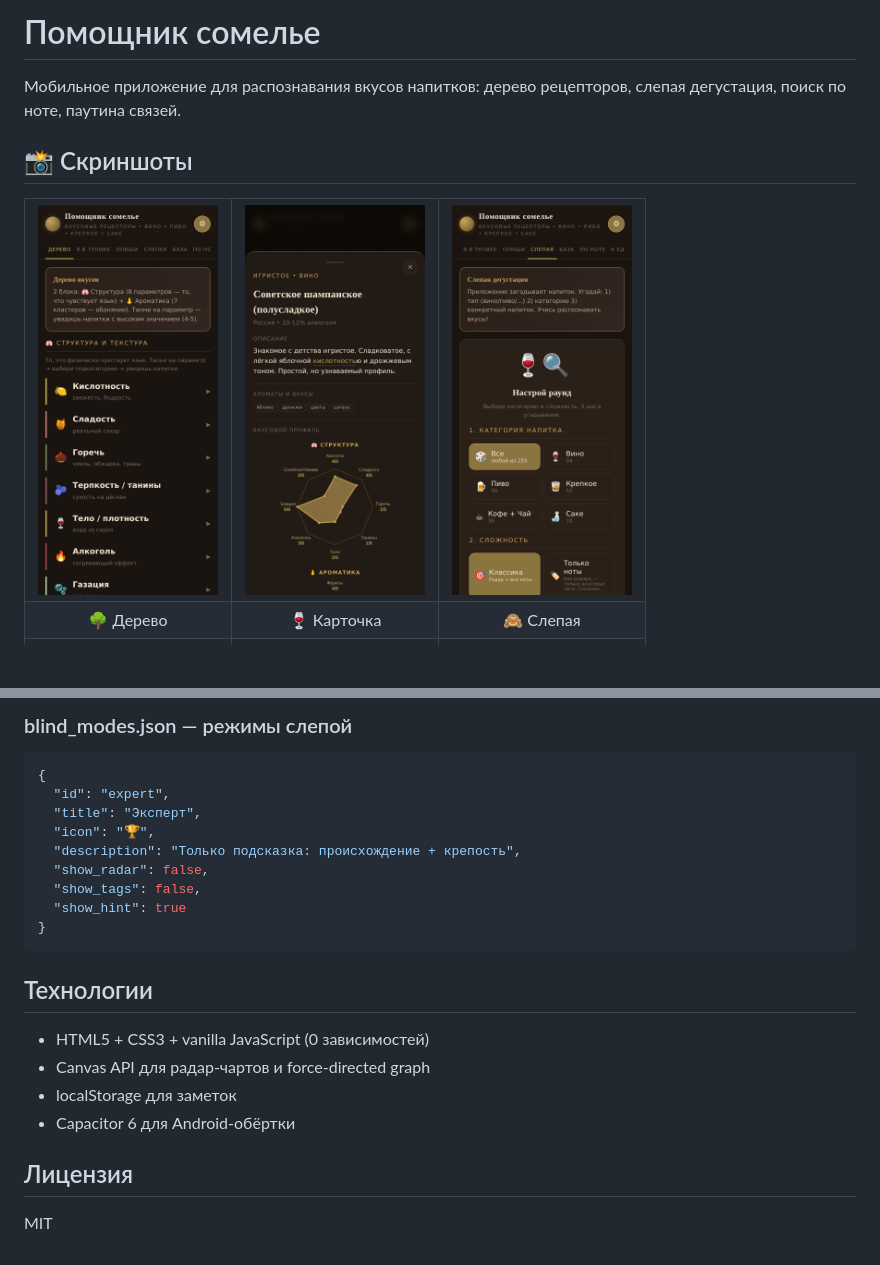
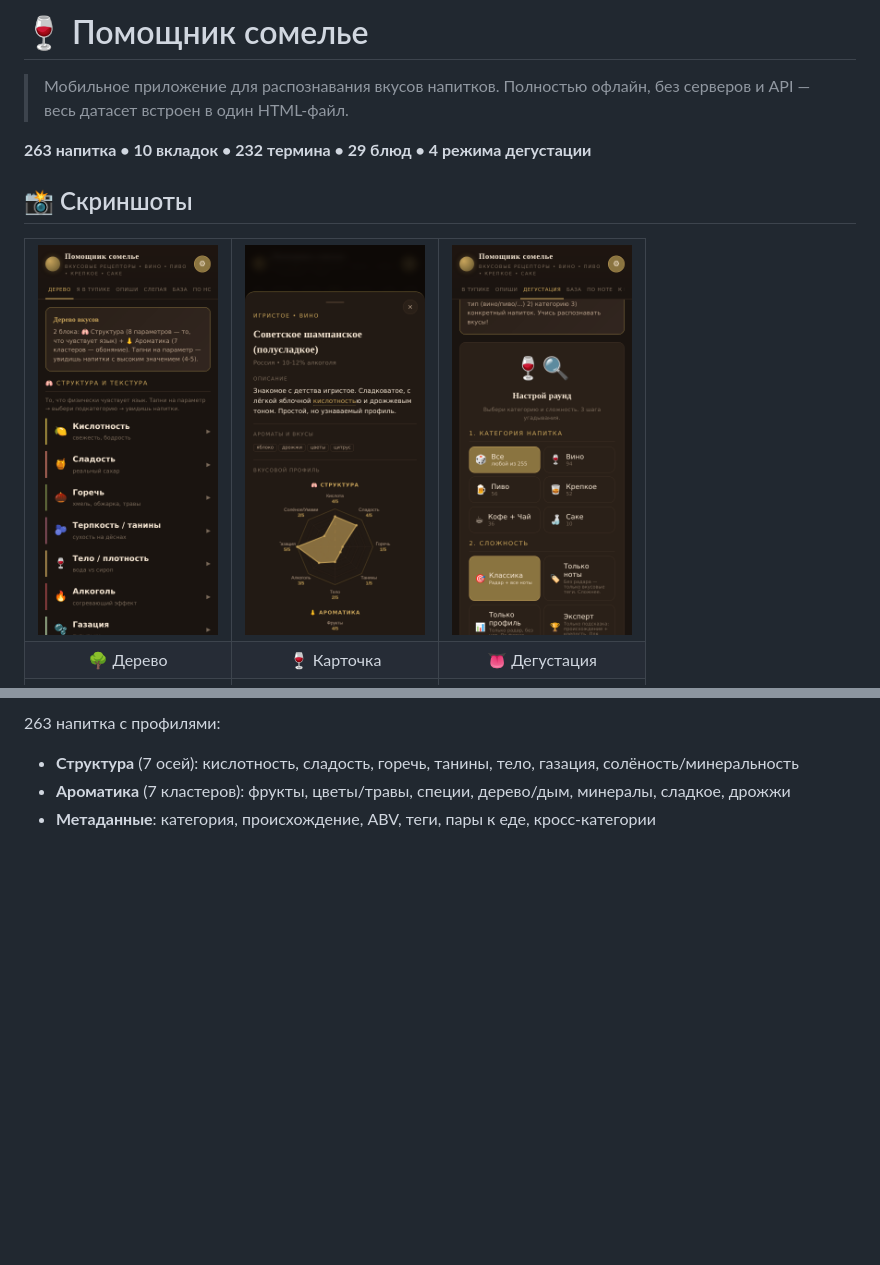
Before and after one commit to Latitude-53/sommelier-app, a Markdown page: README.md, 2 parts joined by grey strips. GitHub-like rendering; pictures changed too: docs/screenshots/03-blind.png; blank space fills up the shorter version.

````diff
--- a/README.md
+++ b/README.md
@@ -1,7 +1,8 @@
-# Помощник сомелье
+# 🍷 Помощник сомелье
 
-Мобильное приложение для распознавания вкусов напитков: дерево рецепторов, слепая дегустация, поиск по ноте, паутина связей.
+> Мобильное приложение для распознавания вкусов напитков. Полностью офлайн, без серверов и API — весь датасет встроен в один HTML-файл.
 
+**263 напитка • 10 вкладок • 232 термина • 29 блюд • 4 режима дегустации**
 
 ## 📸 Скриншоты
 
@@ -14,7 +15,7 @@
   <tr>
     <td align="center">🌳 Дерево</td>
     <td align="center">🍷 Карточка</td>
-    <td align="center">🙈 Слепая</td>
+    <td align="center">👅 Дегустация</td>
   </tr>
   <tr>
     <td><img src="docs/screenshots/04-build.png" width="180"></td>
@@ -137,23 +119,4 @@ npm run android:build
-### blind_modes.json — режимы слепой
-```json
-{
-  "id": "expert",
-  "title": "Эксперт",
-  "icon": "🏆",
-  "description": "Только подсказка: происхождение + крепость",
-  "show_radar": false,
-  "show_tags": false,
-  "show_hint": true
-}
-```
-
-## Технологии
-
-- HTML5 + CSS3 + vanilla JavaScript (0 зависимостей)
-- Canvas API для радар-чартов и force-directed graph
-- localStorage для заметок
-- Capacitor 6 для Android-обёртки
-
-## Лицензия
-
-MIT
+263 напитка с профилями:
+- **Структура** (7 осей): кислотность, сладость, горечь, танины, тело, газация, солёность/минеральность
+- **Ароматика** (7 кластеров): фрукты, цветы/травы, специи, дерево/дым, минералы, сладкое, дрожжи
+- **Метаданные**: категория, происхождение, ABV, теги, пары к еде, кросс-категории
````
Also changed, not shown: other parts of README.md (+72 -91 lines), CHANGELOG.md (+23 -27 lines), 2 other files.
